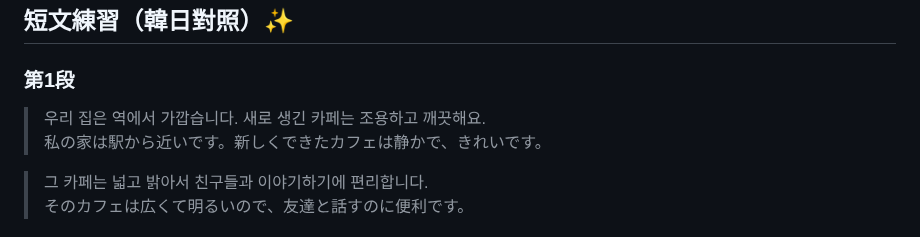
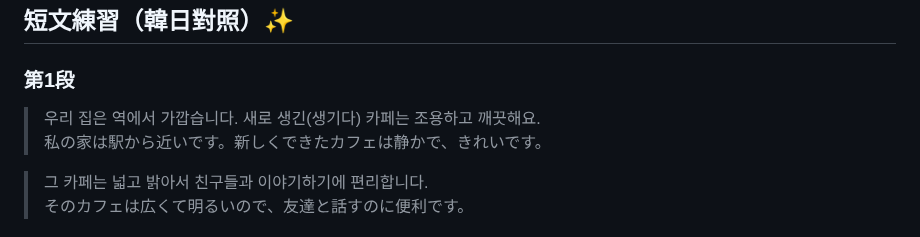
Before and after one commit to hikari0730/hikari-public-notes, a Markdown page: korean-practice/duo1.md, the part around the change. Rendered like a GitHub page.

```diff
--- a/korean-practice/duo1.md
+++ b/korean-practice/duo1.md
@@ -38,7 +38,7 @@
 
 ### 第1段
 
-> 우리 집은 역에서 가깝습니다. 새로 생긴 카페는 조용하고 깨끗해요.
+> 우리 집은 역에서 가깝습니다. 새로 생긴(생기다) 카페는 조용하고 깨끗해요.
 > 私の家は駅から近いです。新しくできたカフェは静かで、きれいです。
 
 > 그 카페는 넓고 밝아서 친구들과 이야기하기에 편리합니다.
```
